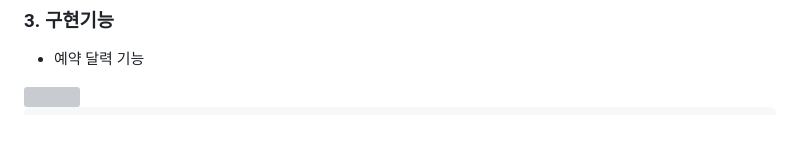
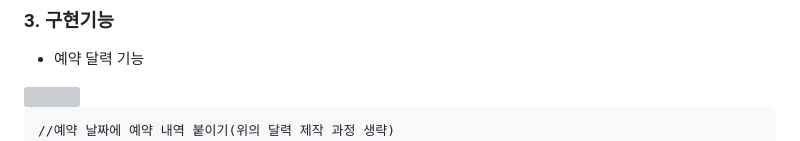
Before and after one commit to hyoungbinoh/studiosonagi, a Markdown page: README.md, the part around the change. Rendered like a GitHub page; grey boxes are pictures that could not be loaded.

````diff
--- a/README.md
+++ b/README.md
@@ -16,6 +16,7 @@
 <img src="https://user-images.githubusercontent.com/108599126/221131473-f4f7054b-5b80-4744-b354-b575c09b52c3.PNG" width="630" height="340">
 
 ```
+//예약 날짜에 예약 내역 붙이기(위의 달력 제작 과정 생략)
 function showMessage() {
    //Flask에서 Ajax 받기
    $.ajax({
````
